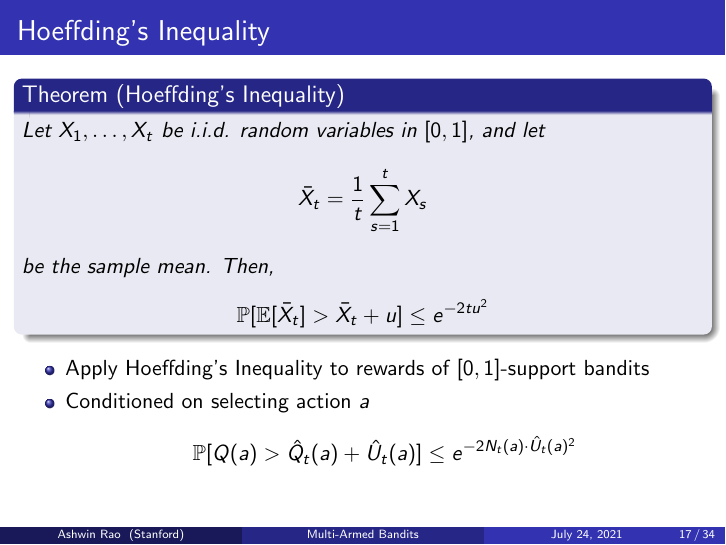
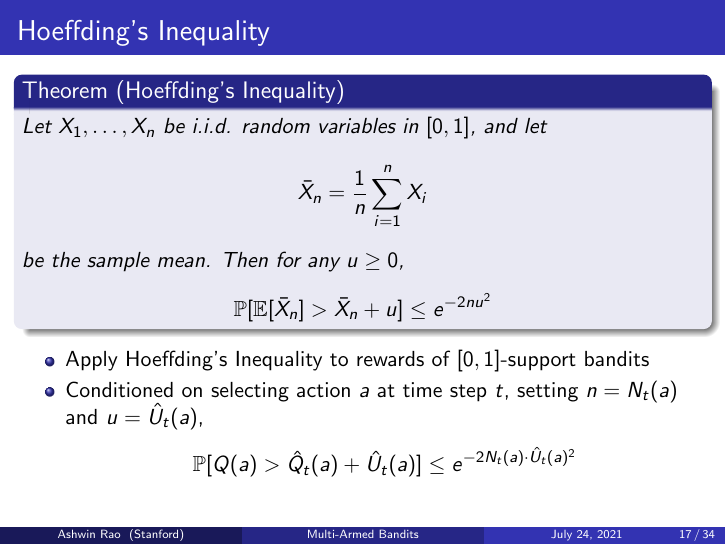
Before and after one commit to coverdrive/technical-documents, LaTeX slides (finance/cme241/MultiArmedBandits.tex): page 17 of 34. Compiled offline with pdfLaTeX.

Commit message:
small fix

```diff
--- a/finance/cme241/MultiArmedBandits.tex
+++ b/finance/cme241/MultiArmedBandits.tex
@@ -353,12 +353,12 @@ $$a_{t+1} = \argmax_{a\in\mathcal{A}} \{ \hat{Q}_t(a) + \hat{U}_t(a) \}$$
 \frametitle{Hoeffding's Inequality}
 \pause
 \begin{theorem}[Hoeffding's Inequality]
-Let $X_1, \ldots, X_t$ be i.i.d. random variables in $[0,1]$, and let $$\bar{X}_t = \frac 1 t \sum_{s=1}^t X_s$$ be the sample mean. Then,
-$$\mathbb{P}[\mathbb{E}[\bar{X}_t] > \bar{X}_t + u] \leq e^{-2tu^2}$$
+Let $X_1, \ldots, X_n$ be i.i.d. random variables in $[0,1]$, and let $$\bar{X}_n = \frac 1 n \sum_{i=1}^n X_i$$ be the sample mean. Then for any $u \geq 0$,
+$$\mathbb{P}[\mathbb{E}[\bar{X}_n] > \bar{X}_n + u] \leq e^{-2nu^2}$$
 \end{theorem}
 \begin{itemize}[<+->]
 \item Apply Hoeffding's Inequality to rewards of $[0,1]$-support bandits
-\item Conditioned on selecting action $a$
+\item Conditioned on selecting action $a$ at time step $t$, setting $n = N_t(a)$ and $u=\hat{U}_t(a)$,
 $$\mathbb{P}[Q(a) > \hat{Q}_t(a) + \hat{U}_t(a)] \leq e^{-2N_t(a) \cdot \hat{U}_t(a)^2}$$
 \end{itemize}
 \end{frame}
```
Also changed, not shown: finance/cme241/MultiArmedBandits.pdf.
